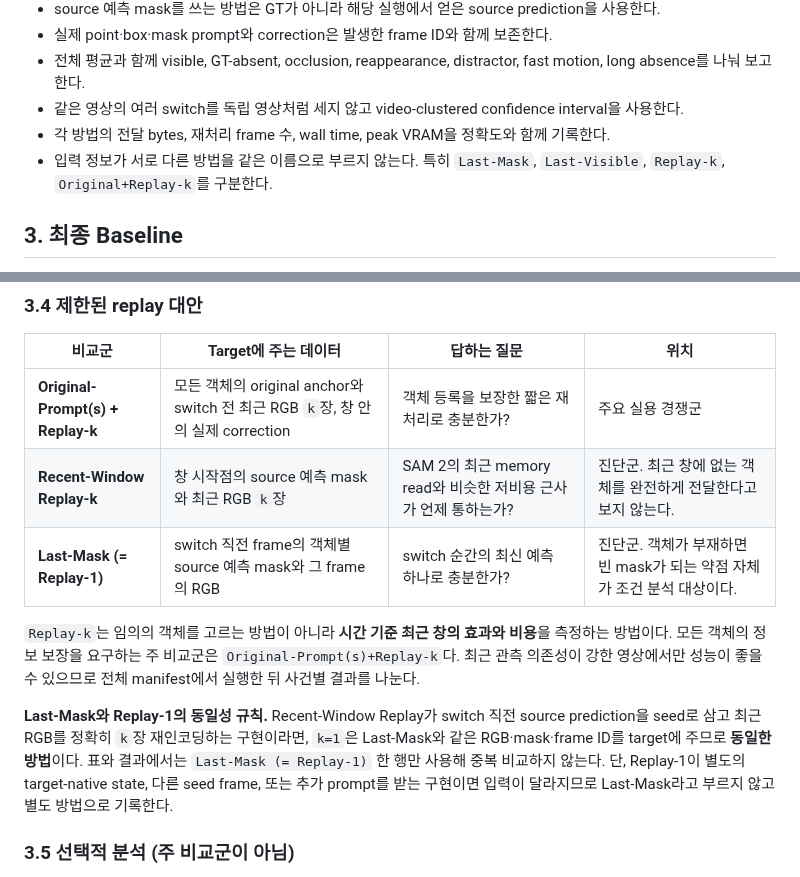
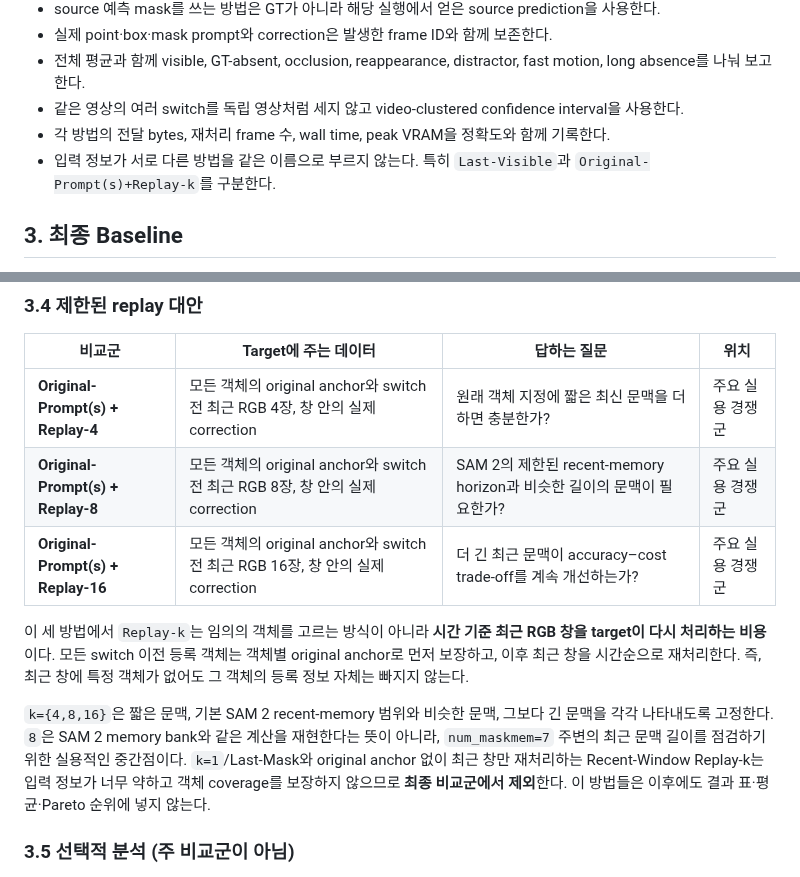
Before and after one commit to memorybridge-team/vos-memory-translator-nonlinear, a Markdown page: docs/design/01_scope_baselines_success_stop.md, 2 parts joined by grey strips. Rendered like a GitHub page.

```diff
--- a/docs/design/01_scope_baselines_success_stop.md
+++ b/docs/design/01_scope_baselines_success_stop.md
@@ -26,7 +26,7 @@ Small이 frame `t`까지 축적한 객체별 memory/state를 nonlinear translato
 - 전체 평균과 함께 visible, GT-absent, occlusion, reappearance, distractor, fast motion, long absence를 나눠 보고한다.
 - 같은 영상의 여러 switch를 독립 영상처럼 세지 않고 video-clustered confidence interval을 사용한다.
 - 각 방법의 전달 bytes, 재처리 frame 수, wall time, peak VRAM을 정확도와 함께 기록한다.
-- 입력 정보가 서로 다른 방법을 같은 이름으로 부르지 않는다. 특히 `Last-Mask`, `Last-Visible`, `Replay-k`, `Original+Replay-k`를 구분한다.
+- 입력 정보가 서로 다른 방법을 같은 이름으로 부르지 않는다. 특히 `Last-Visible`과 `Original-Prompt(s)+Replay-k`를 구분한다.
 
 ## 3. 최종 Baseline
 
@@ -68,18 +68,21 @@ Original과 Last-Visible은 각각 따로 평가한다. 결합군이 단독군
 
 | 비교군 | Target에 주는 데이터 | 답하는 질문 | 위치 |
 |---|---|---|---|
-| **Original-Prompt(s) + Replay-k** | 모든 객체의 original anchor와 switch 전 최근 RGB `k`장, 창 안의 실제 correction | 객체 등록을 보장한 짧은 재처리로 충분한가? | 주요 실용 경쟁군 |
-| **Recent-Window Replay-k** | 창 시작점의 source 예측 mask와 최근 RGB `k`장 | SAM 2의 최근 memory read와 비슷한 저비용 근사가 언제 통하는가? | 진단군. 최근 창에 없는 객체를 완전하게 전달한다고 보지 않는다. |
-| **Last-Mask (= Replay-1)** | switch 직전 frame의 객체별 source 예측 mask와 그 frame의 RGB | switch 순간의 최신 예측 하나로 충분한가? | 진단군. 객체가 부재하면 빈 mask가 되는 약점 자체가 조건 분석 대상이다. |
+| **Original-Prompt(s) + Replay-4** | 모든 객체의 original anchor와 switch 전 최근 RGB 4장, 창 안의 실제 correction | 원래 객체 지정에 짧은 최신 문맥을 더하면 충분한가? | 주요 실용 경쟁군 |
+| **Original-Prompt(s) + Replay-8** | 모든 객체의 original anchor와 switch 전 최근 RGB 8장, 창 안의 실제 correction | SAM 2의 제한된 recent-memory horizon과 비슷한 길이의 문맥이 필요한가? | 주요 실용 경쟁군 |
+| **Original-Prompt(s) + Replay-16** | 모든 객체의 original anchor와 switch 전 최근 RGB 16장, 창 안의 실제 correction | 더 긴 최근 문맥이 accuracy–cost trade-off를 계속 개선하는가? | 주요 실용 경쟁군 |
 
-`Replay-k`는 임의의 객체를 고르는 방법이 아니라 **시간 기준 최근 창의 효과와 비용**을 측정하는 방법이다. 모든 객체의 정보 보장을 요구하는 주 비교군은 `Original-Prompt(s)+Replay-k`다. 최근 관측 의존성이 강한 영상에서만 성능이 좋을 수 있으므로 전체 manifest에서 실행한 뒤 사건별 결과를 나눈다.
+이 세 방법에서 `Replay-k`는 임의의 객체를 고르는 방식이 아니라 **시간 기준 최근 RGB
+창을 target이 다시 처리하는 비용**이다. 모든 switch 이전 등록 객체는 객체별 original
+anchor로 먼저 보장하고, 이후 최근 창을 시간순으로 재처리한다. 즉, 최근 창에 특정 객체가
+없어도 그 객체의 등록 정보 자체는 빠지지 않는다.
 
-**Last-Mask와 Replay-1의 동일성 규칙.** Recent-Window Replay가 switch 직전
-source prediction을 seed로 삼고 최근 RGB를 정확히 `k`장 재인코딩하는 구현이라면,
-`k=1`은 Last-Mask와 같은 RGB·mask·frame ID를 target에 주므로 **동일한 방법**이다.
-표와 결과에서는 `Last-Mask (= Replay-1)` 한 행만 사용해 중복 비교하지 않는다.
-단, Replay-1이 별도의 target-native state, 다른 seed frame, 또는 추가 prompt를 받는
-구현이면 입력이 달라지므로 Last-Mask라고 부르지 않고 별도 방법으로 기록한다.
+`k={4,8,16}`은 짧은 문맥, 기본 SAM 2 recent-memory 범위와 비슷한 문맥, 그보다 긴
+문맥을 각각 나타내도록 고정한다. `8`은 SAM 2 memory bank와 같은 계산을 재현한다는
+뜻이 아니라, `num_maskmem=7` 주변의 최근 문맥 길이를 점검하기 위한 실용적인 중간점이다.
+`k=1`/Last-Mask와 original anchor 없이 최근 창만 재처리하는 Recent-Window Replay-k는
+입력 정보가 너무 약하고 객체 coverage를 보장하지 않으므로 **최종 비교군에서 제외**한다.
+이 방법들은 이후에도 결과 표·평균·Pareto 순위에 넣지 않는다.
 
 ### 3.5 선택적 분석 (주 비교군이 아님)
 
```
Also changed, not shown: PROJECT_CONTEXT.md (+4 -2 lines).
